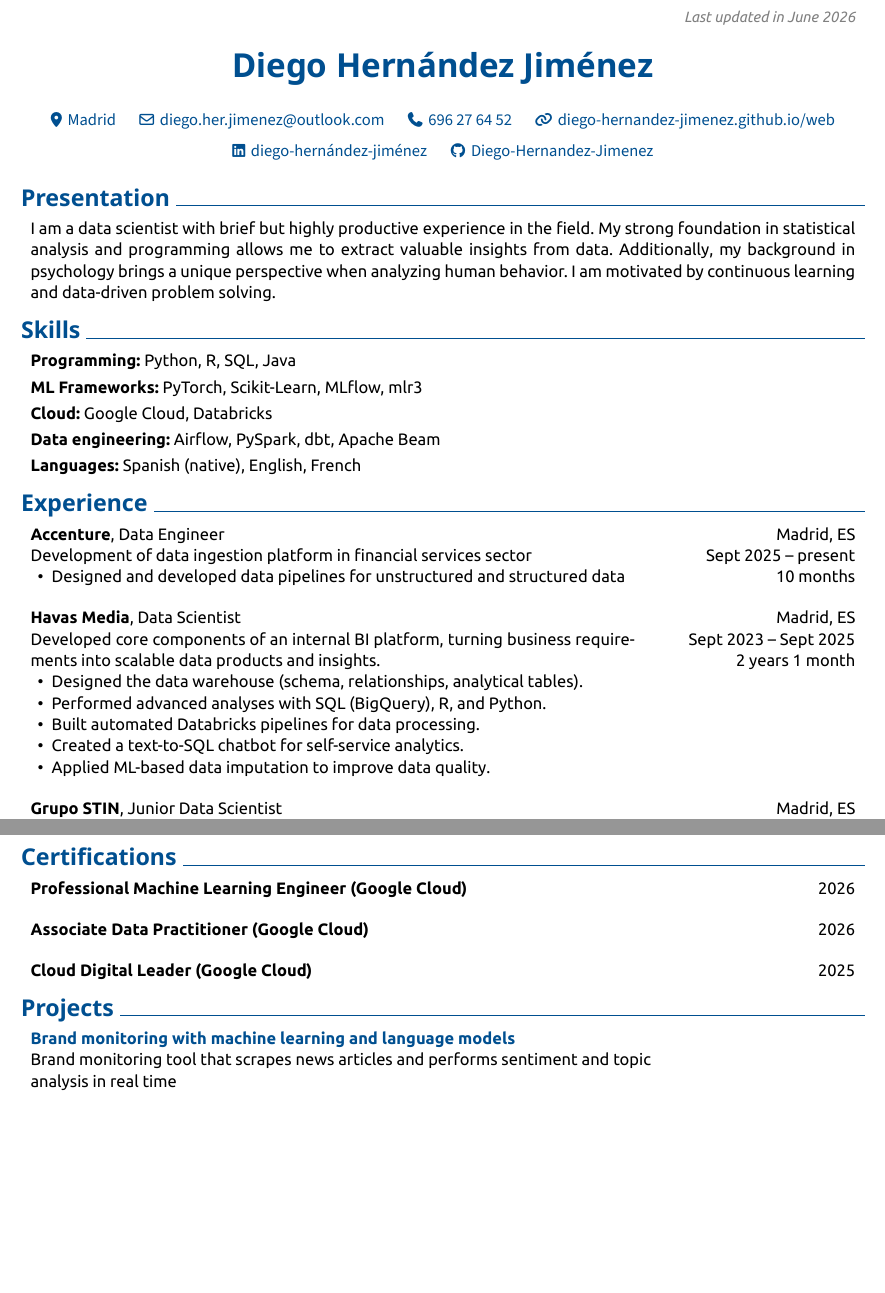
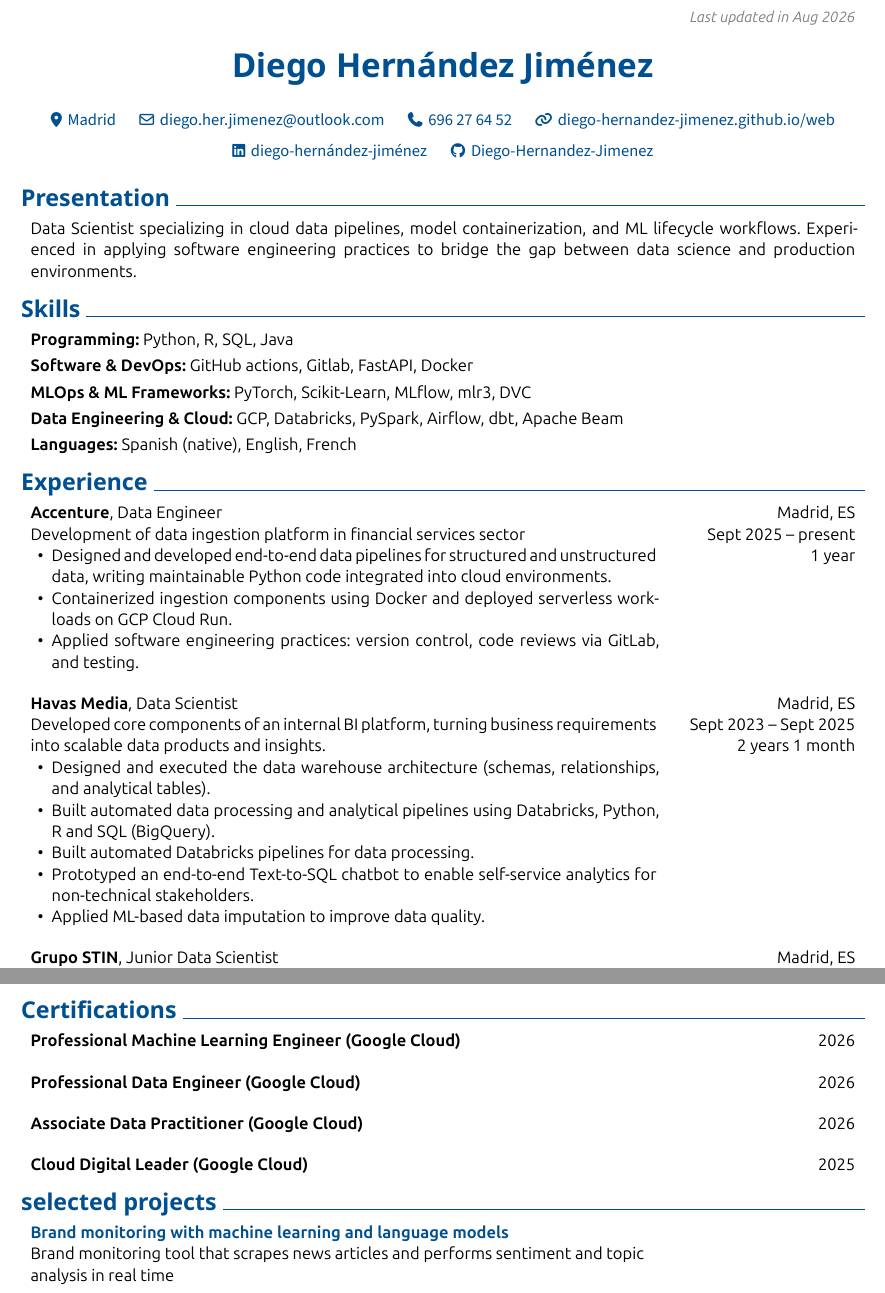
Before and after one commit to Diego-Hernandez-Jimenez/mycv, a Typst document (rendercv_output/Diego_Hernández_Jiménez_CV.typ, which reads Diego_Hernandez_Jimenez_CV.yaml): two parts of pages 1 and 2 of 2, joined at a grey line, cut so that both start at the same text, the shorter picture padded with empty space. The pictures show the PDF file rendercv_output/Diego_Hernández_Jiménez_CV.pdf that the author committed with the source.

Commit message:
cv update

```diff
--- a/Diego_Hernandez_Jimenez_CV.yaml
+++ b/Diego_Hernandez_Jimenez_CV.yaml
@@ -15,17 +15,17 @@ cv:
   custom_connections:
   sections:
     presentation:
-      - I am a data scientist with brief but highly productive experience in the field. My strong foundation in statistical analysis and programming allows me to extract valuable insights from data. Additionally, my background in psychology brings a unique perspective when analyzing human behavior. I am motivated by continuous learning and data-driven problem solving.
+      - Data Scientist specializing in cloud data pipelines, model containerization, and ML lifecycle workflows. Experienced in applying software engineering practices to bridge the gap between data science and production environments.
 
     skills:
       - label: Programming
         details: Python, R, SQL, Java
-      - label: ML Frameworks
-        details: PyTorch, Scikit-Learn, MLflow, mlr3
-      - label: Cloud
-        details: Google Cloud, Databricks
-      - label: Data engineering
-        details: Airflow, PySpark, dbt, Apache Beam
+      - label: Software & DevOps
+        details: GitHub actions, Gitlab, FastAPI, Docker
+      - label: MLOps & ML Frameworks
+        details: PyTorch, Scikit-Learn, MLflow, mlr3, DVC
+      - label: Data Engineering & Cloud
+        details: GCP, Databricks, PySpark, Airflow, dbt, Apache Beam
       - label: Languages
         details: Spanish (native), English, French
 
@@ -38,7 +38,9 @@ cv:
         location: Madrid, ES
         summary: Development of data ingestion platform in financial services sector
         highlights:
-          - Designed and developed data pipelines for unstructured and structured data
+          - Designed and developed end-to-end data pipelines for structured and unstructured data, writing maintainable Python code integrated into cloud environments.
+          - Containerized ingestion components using Docker and deployed serverless workloads on GCP Cloud Run.
+          - "Applied software engineering practices: version control, code reviews via GitLab, and testing."
 
       - company: Havas Media
         position: Data Scientist
@@ -48,10 +50,10 @@ cv:
         location: Madrid, ES
         summary: Developed core components of an internal BI platform, turning business requirements into scalable data products and insights.
         highlights:
-          - Designed the data warehouse (schema, relationships, analytical tables).
-          - Performed advanced analyses with SQL (BigQuery), R, and Python.
+          - Designed and executed the data warehouse architecture (schemas, relationships, and analytical tables).
+          - Built automated data processing and analytical pipelines using Databricks, Python, R and SQL (BigQuery).
           - Built automated Databricks pipelines for data processing.
-          - Created a text-to-SQL chatbot for self-service analytics.
+          - Prototyped an end-to-end Text-to-SQL chatbot to enable self-service analytics for non-technical stakeholders.
           - Applied ML-based data imputation to improve data quality.
 
       - company: Grupo STIN
@@ -96,12 +98,14 @@ cv:
     certifications:
       - name: Professional Machine Learning Engineer (Google Cloud)
         date: 2026
+      - name: Professional Data Engineer (Google Cloud)
+        date: 2026
       - name: Associate Data Practitioner (Google Cloud)
         date: 2026
       - name: Cloud Digital Leader (Google Cloud)
         date: 2025
 
-    projects:
+    selected projects:
       - name: '[Brand monitoring with machine learning and language models](https://diego-hernandez-jimenez.github.io/web/posts/brand_monitoring/)'
         summary: Brand monitoring tool that scrapes news articles and performs sentiment and topic analysis in real time
 
--- a/rendercv_output/Diego_Hernández_Jiménez_CV.typ
+++ b/rendercv_output/Diego_Hernández_Jiménez_CV.typ
@@ -6,7 +6,7 @@
   name: "Diego Hernández Jiménez",
   title: "Diego Hernández Jiménez - CV",
   footer: context { [#emph[Diego Hernández Jiménez -- #str(here().page())\/#str(counter(page).final().first())]] },
-  top-note: [ #emph[Last updated in June 2026] ],
+  top-note: [ #emph[Last updated in Aug 2026] ],
   locale-catalog-language: "en",
   text-direction: ltr,
   page-size: "us-letter",
@@ -100,17 +100,17 @@
 
 == Presentation
 
-I am a data scientist with brief but highly productive experience in the field. My strong foundation in statistical analysis and programming allows me to extract valuable insights from data. Additionally, my background in psychology brings a unique perspective when analyzing human behavior. I am motivated by continuous learning and data-driven problem solving.
+Data Scientist specializing in cloud data pipelines, model containerization, and ML lifecycle workflows. Experienced in applying software engineering practices to bridge the gap between data science and production environments.
 
 == Skills
 
 #strong[Programming:] Python, R, SQL, Java
 
-#strong[ML Frameworks:] PyTorch, Scikit-Learn, MLflow, mlr3
+#strong[Software & DevOps:] GitHub actions, Gitlab, FastAPI, Docker
 
-#strong[Cloud:] Google Cloud, Databricks
+#strong[MLOps & ML Frameworks:] PyTorch, Scikit-Learn, MLflow, mlr3, DVC
 
-#strong[Data engineering:] Airflow, PySpark, dbt, Apache Beam
+#strong[Data Engineering & Cloud:] GCP, Databricks, PySpark, Airflow, dbt, Apache Beam
 
 #strong[Languages:] Spanish (native), English, French
 
@@ -122,7 +122,11 @@ I am a data scientist with brief but highly productive experience in the field.
 
     #summary[Development of data ingestion platform in financial services sector]
 
-    - Designed and developed data pipelines for unstructured and structured data
+    - Designed and developed end-to-end data pipelines for structured and unstructured data, writing maintainable Python code integrated into cloud environments.
+
+    - Containerized ingestion components using Docker and deployed serverless workloads on GCP Cloud Run.
+
+    - Applied software engineering practices: version control, code reviews via GitLab, and testing.
 
   ],
   [
@@ -132,7 +136,7 @@ I am a data scientist with brief but highly productive experience in the field.
 
 
 
-    10 months
+    1 year
 
   ],
 )
@@ -143,9 +147,9 @@ I am a data scientist with brief but highly productive experience in the field.
 
     #summary[Developed core components of an internal BI platform, turning business requirements into scalable data products and insights.]
 
-    - Designed the data warehouse (schema, relationships, analytical tables).
+    - Designed and executed the data warehouse architecture (schemas, relationships, and analytical tables).
 
-    - Performed advanced analyses with SQL (BigQuery), R, and Python.
+    - Built automated data processing and analytical pipelines using Databricks, Python, R and SQL (BigQuery).
 
     - Built automated Databricks pipelines for data processing.
 
@@ -258,6 +262,17 @@ I am a data scientist with brief but highly productive experience in the field.
 
 #regular-entry(
   [
+    #strong[Professional Data Engineer (Google Cloud)]
+
+  ],
+  [
+    2026
+
+  ],
+)
+
+#regular-entry(
+  [
     #strong[Associate Data Practitioner (Google Cloud)]
 
   ],
@@ -278,7 +293,7 @@ I am a data scientist with brief but highly productive experience in the field.
   ],
 )
 
-== Projects
+== selected projects
 
 #regular-entry(
   [
```
Also changed, not shown: rendercv_output/Diego_Hernández_Jiménez_CV.pdf, rendercv_output/Diego_Hernández_Jiménez_CV_1.png, rendercv_output/Diego_Hernández_Jiménez_CV_2.png, rendercv_output/Diego_Hernández_Jiménez_CV.typ (6 more changed lines).
